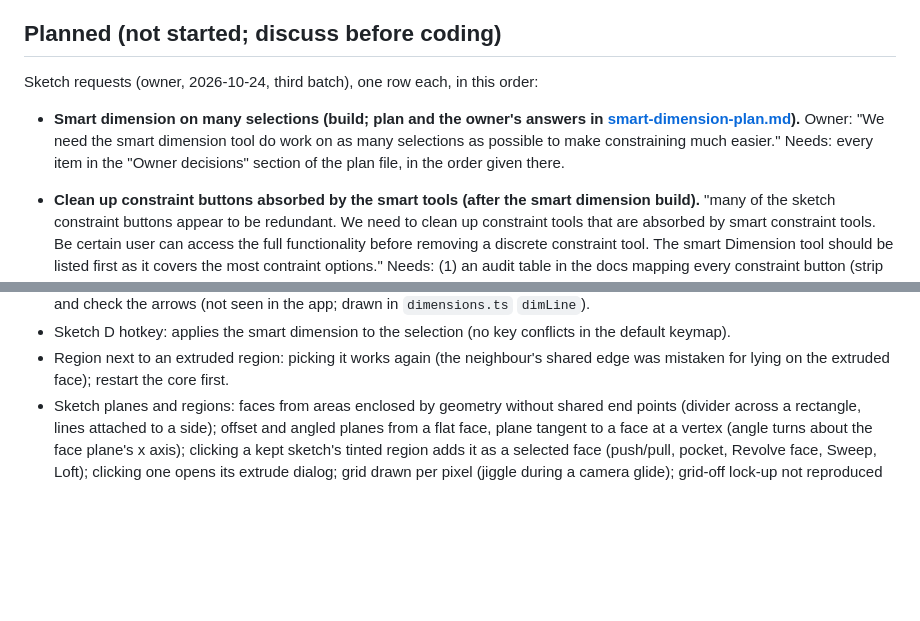
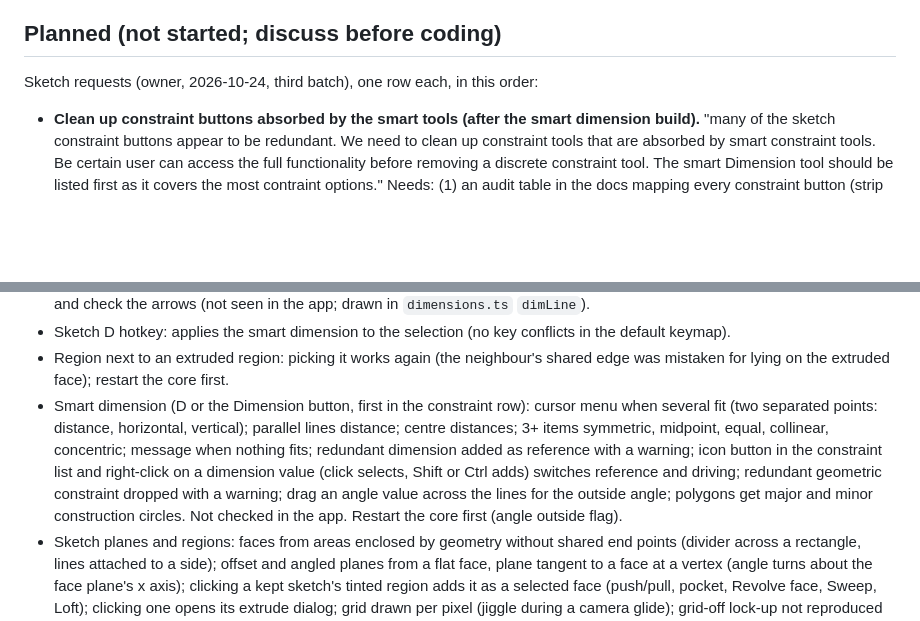
Before and after one commit to DesignWeaver3D/Pliable, a Markdown page: docs/progress.md, 2 parts joined by grey strips. Drawn GitHub-style; blank space fills up the shorter version.

Commit message:
Move the smart dimension build to the hand-test list

```diff
--- a/docs/progress.md
+++ b/docs/progress.md
@@ -10,7 +10,6 @@ State (2026-10-24): `dev` is many local commits ahead of `origin/dev`, nothing p
 
 Sketch requests (owner, 2026-10-24, third batch), one row each, in this order:
 
-- **Smart dimension on many selections (build; plan and the owner's answers in [smart-dimension-plan.md](smart-dimension-plan.md)).** Owner: "We need the smart dimension tool do work on as many selections as possible to make constraining much easier." Needs: every item in the "Owner decisions" section of the plan file, in the order given there.
 
 
 - **Clean up constraint buttons absorbed by the smart tools (after the smart dimension build).** "many of the sketch constraint buttons appear to be redundant. We need to clean up constraint tools that are absorbed by smart constraint tools. Be certain user can access the full functionality before removing a discrete constraint tool. The smart Dimension tool should be listed first as it covers the most contraint options." Needs: (1) an audit table in the docs mapping every constraint button (strip and card) to the smart selection that yields the same constraint, marking any with no smart route; (2) remove a button only when its full functionality is verified reachable through the smart tools including the cursor menu choices, keep the rest and say why; (3) Smart Dimension listed first in the constraint row; (4) keep hotkeys and the command search working for removed buttons that still map to a command, check behavior.md; (5) tests that each removed button's constraint is reachable by a smart selection. Anything doubtful stays and goes in the report for the owner.
@@ -40,6 +39,7 @@ Built, unit tested, not hand-checked in the app unless noted. Delete a line once
 - Outside dimension arrows (no line between the extension lines now): pull a length dimension's value past an extension line and check the arrows (not seen in the app; drawn in `dimensions.ts` `dimLine`).
 - Sketch D hotkey: applies the smart dimension to the selection (no key conflicts in the default keymap).
 - Region next to an extruded region: picking it works again (the neighbour's shared edge was mistaken for lying on the extruded face); restart the core first.
+- Smart dimension (D or the Dimension button, first in the constraint row): cursor menu when several fit (two separated points: distance, horizontal, vertical); parallel lines distance; centre distances; 3+ items symmetric, midpoint, equal, collinear, concentric; message when nothing fits; redundant dimension added as reference with a warning; icon button in the constraint list and right-click on a dimension value (click selects, Shift or Ctrl adds) switches reference and driving; redundant geometric constraint dropped with a warning; drag an angle value across the lines for the outside angle; polygons get major and minor construction circles. Not checked in the app. Restart the core first (angle outside flag).
 - Sketch planes and regions: faces from areas enclosed by geometry without shared end points (divider across a rectangle, lines attached to a side); offset and angled planes from a flat face, plane tangent to a face at a vertex (angle turns about the face plane's x axis); clicking a kept sketch's tinted region adds it as a selected face (push/pull, pocket, Revolve face, Sweep, Loft); clicking one opens its extrude dialog; grid drawn per pixel (jiggle during a camera glide); grid-off lock-up not reproduced (needs exact steps); slot unconstrainable not reproduced; sketch lift of the alpha "unsupported" label.
 - Selection and UI: box-drag filters F, E, V with badge; Select similar; Select parent bodies (wording provisional); edge centres as snap points (not selectable yet); bodies list moved right and scrolls to the picked body; top bar sizes; edit cards under the nav cube group (measurement card dodge not seen); hints stay until Got it; old sketch key tips removed; search keywords, recents, searchable settings, Getting started card, touch sizing, printable shortcut sheet (needs a real touch device; review the icons).
 - Modeling: Cut with plane (any direction, keep both halves); counterbore and countersink at either or both ends; Shift toggles symmetric push/pull mid-drag (provisional); primitive handles (stems point inward, only the cube or arrowhead grabs); Model info for the selected body; "new body" box label; datum planes; Mirror mode; symmetric push/pull about a sketch plane, mid-plane or datum; project save and open `.plbl` (restart the core first; stale core caused "Unknown request type"); refresh resumes the open model before any crash prompt (not tried with two cores); many-body speed (150 bodies about 0.3 s per commit); rotation gizmos sized to 50% of the viewport.
```
